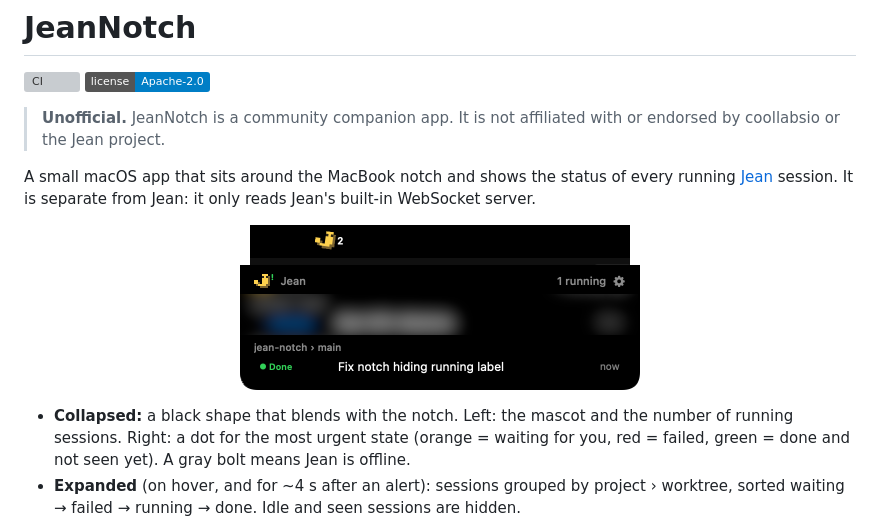
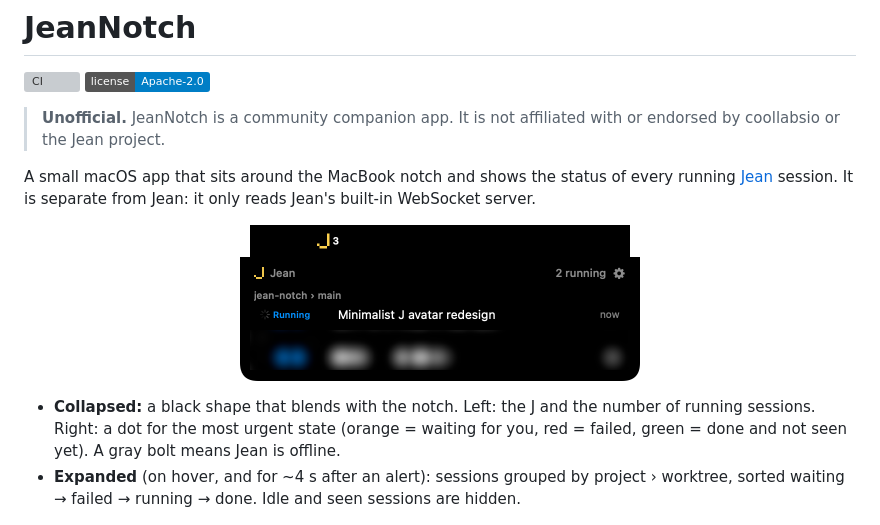
Before and after one commit to NeilujD/jean-notch, a Markdown page: README.md, the part around one of its changes. GitHub-like rendering; pictures changed too: assets/notch-collapsed.png, assets/notch-expanded.png; badges without logos; grey boxes are pictures that could not be loaded.

```diff
--- a/README.md
+++ b/README.md
@@ -17,7 +17,7 @@ Jean's built-in WebSocket server.
   <img src="assets/notch-expanded.png" width="400" alt="Expanded notch: Jean on the left of the notch, the running count on the right, and sessions grouped by project and worktree (one row blurred)">
 </p>
 
-- **Collapsed:** a black shape that blends with the notch. Left: the mascot and the number of
+- **Collapsed:** a black shape that blends with the notch. Left: the J and the number of
   running sessions. Right: a dot for the most urgent state (orange = waiting for you,
   red = failed, green = done and not seen yet). A gray bolt means Jean is offline.
 - **Expanded** (on hover, and for ~4 s after an alert): sessions grouped by
```
Also changed, not shown: other parts of README.md (+1 -1 lines).
